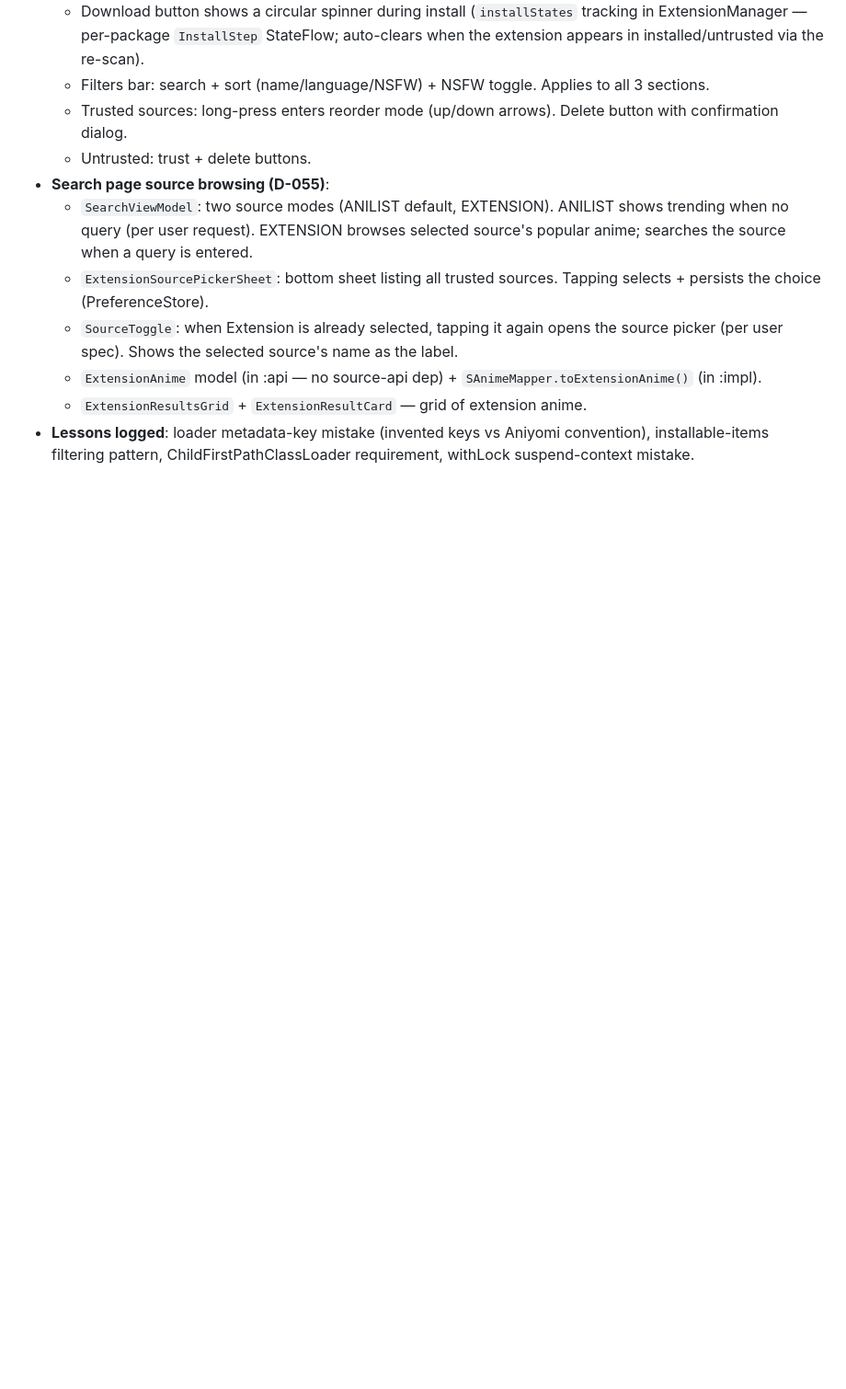
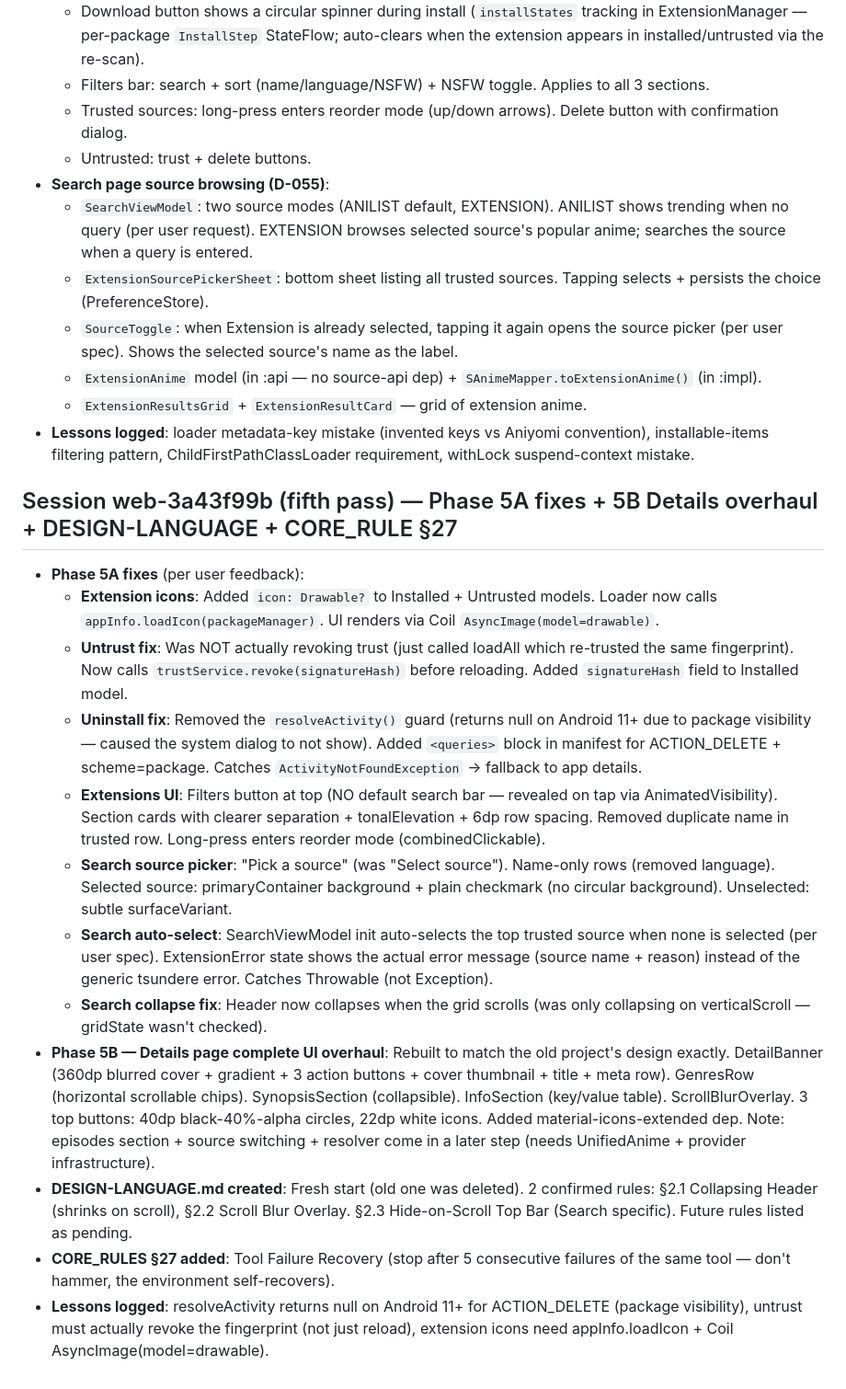
Before and after one commit to testplay-byte/ANI-KUTA, a Markdown page: AGENT-CONTEXT/memory/changelog.md, the part around the change. Shown at 92% size. Drawn GitHub-style; blank space fills up the shorter version.

Commit message:
docs: update agent-context — Phase 5A fixes + 5B Details + CORE_RULE §27 + DESIGN-LANGUAGE
- changelog: fifth-pass session entry (5A fixes + 5B Details overhaul + design language + §27).
- lessons-learned: 6 new entries (resolveActivity null on Android 11+, untrust
  must revoke fingerprint, extension icons via loadIcon+Coil, dual-scroll-state
  collapse check, tool failure recovery pattern, withLock suspend context).
- CORE_RULES §27: Tool Failure Recovery (stop after 5 tries).

```diff
--- a/AGENT-CONTEXT/memory/changelog.md
+++ b/AGENT-CONTEXT/memory/changelog.md
@@ -124,3 +124,17 @@
   - `ExtensionAnime` model (in :api — no source-api dep) + `SAnimeMapper.toExtensionAnime()` (in :impl).
   - `ExtensionResultsGrid` + `ExtensionResultCard` — grid of extension anime.
 - **Lessons logged**: loader metadata-key mistake (invented keys vs Aniyomi convention), installable-items filtering pattern, ChildFirstPathClassLoader requirement, withLock suspend-context mistake.
+
+## Session web-3a43f99b (fifth pass) — Phase 5A fixes + 5B Details overhaul + DESIGN-LANGUAGE + CORE_RULE §27
+- **Phase 5A fixes** (per user feedback):
+  - **Extension icons**: Added `icon: Drawable?` to Installed + Untrusted models. Loader now calls `appInfo.loadIcon(packageManager)`. UI renders via Coil `AsyncImage(model=drawable)`.
+  - **Untrust fix**: Was NOT actually revoking trust (just called loadAll which re-trusted the same fingerprint). Now calls `trustService.revoke(signatureHash)` before reloading. Added `signatureHash` field to Installed model.
+  - **Uninstall fix**: Removed the `resolveActivity()` guard (returns null on Android 11+ due to package visibility — caused the system dialog to not show). Added `<queries>` block in manifest for ACTION_DELETE + scheme=package. Catches `ActivityNotFoundException` → fallback to app details.
+  - **Extensions UI**: Filters button at top (NO default search bar — revealed on tap via AnimatedVisibility). Section cards with clearer separation + tonalElevation + 6dp row spacing. Removed duplicate name in trusted row. Long-press enters reorder mode (combinedClickable).
+  - **Search source picker**: "Pick a source" (was "Select source"). Name-only rows (removed language). Selected source: primaryContainer background + plain checkmark (no circular background). Unselected: subtle surfaceVariant.
+  - **Search auto-select**: SearchViewModel init auto-selects the top trusted source when none is selected (per user spec). ExtensionError state shows the actual error message (source name + reason) instead of the generic tsundere error. Catches Throwable (not Exception).
+  - **Search collapse fix**: Header now collapses when the grid scrolls (was only collapsing on verticalScroll — gridState wasn't checked).
+- **Phase 5B — Details page complete UI overhaul**: Rebuilt to match the old project's design exactly. DetailBanner (360dp blurred cover + gradient + 3 action buttons + cover thumbnail + title + meta row). GenresRow (horizontal scrollable chips). SynopsisSection (collapsible). InfoSection (key/value table). ScrollBlurOverlay. 3 top buttons: 40dp black-40%-alpha circles, 22dp white icons. Added material-icons-extended dep. Note: episodes section + source switching + resolver come in a later step (needs UnifiedAnime + provider infrastructure).
+- **DESIGN-LANGUAGE.md created**: Fresh start (old one was deleted). 2 confirmed rules: §2.1 Collapsing Header (shrinks on scroll), §2.2 Scroll Blur Overlay. §2.3 Hide-on-Scroll Top Bar (Search specific). Future rules listed as pending.
+- **CORE_RULES §27 added**: Tool Failure Recovery (stop after 5 consecutive failures of the same tool — don't hammer, the environment self-recovers).
+- **Lessons logged**: resolveActivity returns null on Android 11+ for ACTION_DELETE (package visibility), untrust must actually revoke the fingerprint (not just reload), extension icons need appInfo.loadIcon + Coil AsyncImage(model=drawable).
```
Also changed, not shown: AGENT-CONTEXT/memory/lessons-learned.md (+5 -0 lines).
